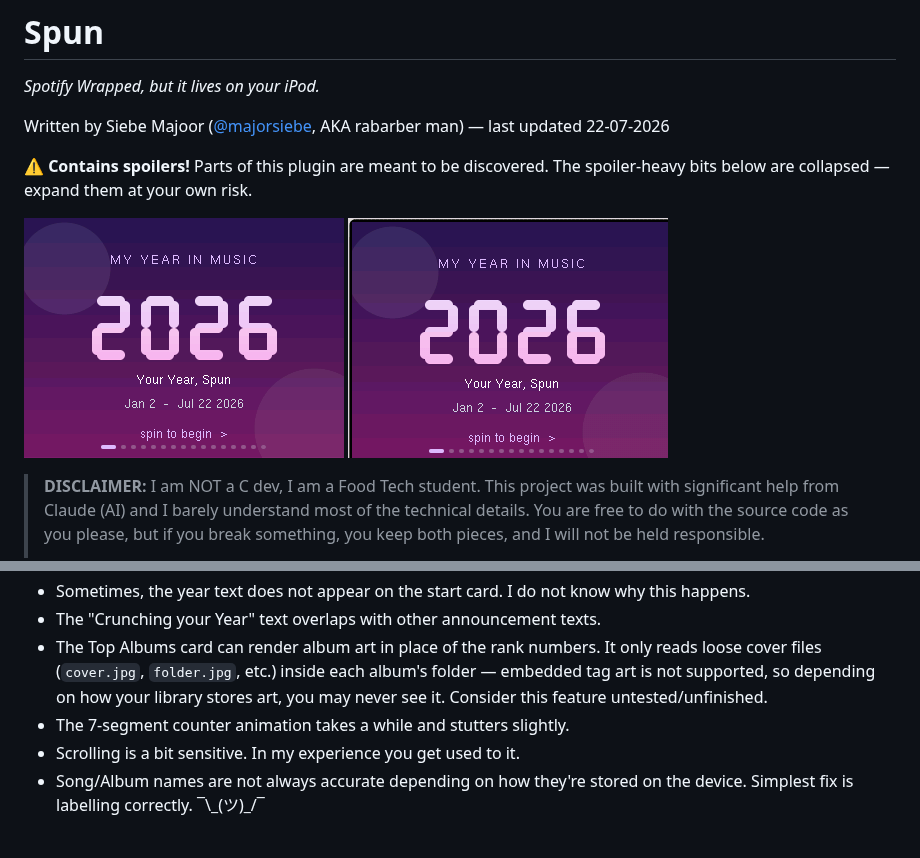
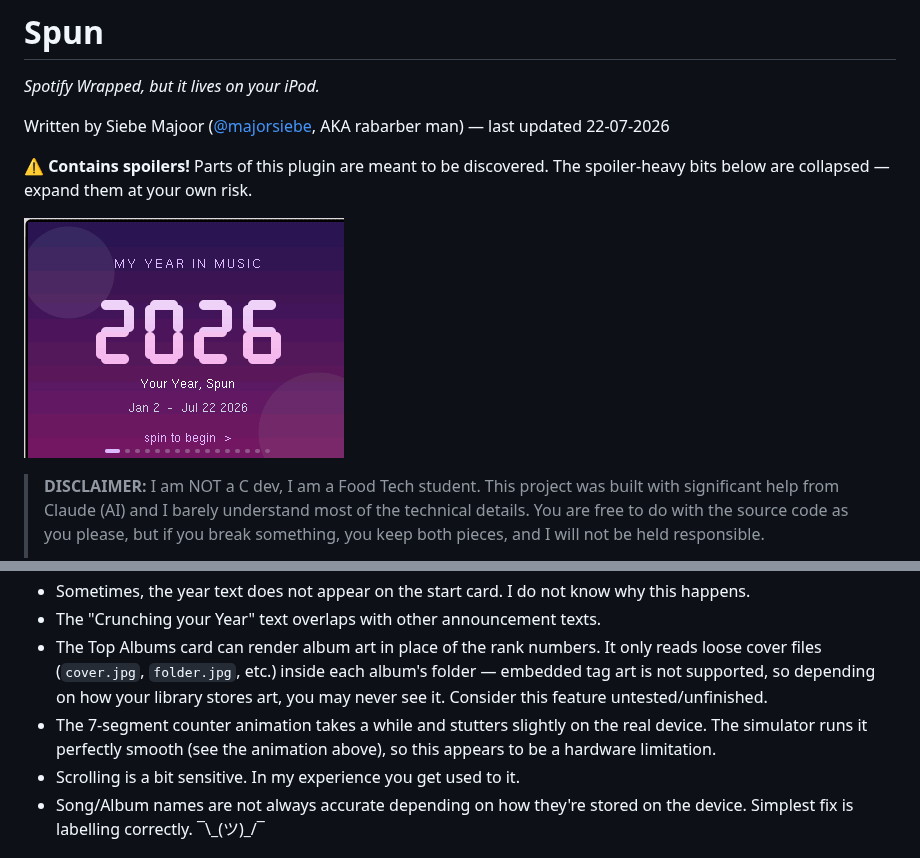
Before and after one commit to majorsiebe/Stats_for_iPod, a Markdown page: README.md, 2 parts joined by grey strips. Rendered like a GitHub page; pictures changed too: screenshots/counter.gif.

Commit message:
Longer artifact-free demo GIF as hero, clarify counter stutter

```diff
--- a/README.md
+++ b/README.md
@@ -6,7 +6,7 @@ Written by Siebe Majoor ([@majorsiebe](https://github.com/majorsiebe), AKA rabar
 
 **⚠️ Contains spoilers!** Parts of this plugin are meant to be discovered. The spoiler-heavy bits below are collapsed — expand them at your own risk.
 
-<p><img src="screenshots/card_01.png" width="320" alt="intro card"> <img src="screenshots/counter.gif" width="320" alt="the 7-segment counter, live"></p>
+![the deck in action](screenshots/counter.gif)
 
 > **DISCLAIMER:** I am NOT a C dev, I am a Food Tech student. This project was built with significant help from Claude (AI) and I barely understand most of the technical details. You are free to do with the source code as you please, but if you break something, you keep both pieces, and I will not be held responsible.
 >
@@ -144,7 +144,7 @@ The Achievements card is part of its own plugin set and can technically be disab
 - Sometimes, the year text does not appear on the start card. I do not know why this happens.
 - The "Crunching your Year" text overlaps with other announcement texts.
 - The Top Albums card can render album art in place of the rank numbers. It only reads loose cover files (`cover.jpg`, `folder.jpg`, etc.) inside each album's folder — embedded tag art is not supported, so depending on how your library stores art, you may never see it. Consider this feature untested/unfinished.
-- The 7-segment counter animation takes a while and stutters slightly.
+- The 7-segment counter animation takes a while and stutters slightly on the real device. The simulator runs it perfectly smooth (see the animation above), so this appears to be a hardware limitation.
 - Scrolling is a bit sensitive. In my experience you get used to it.
 - Song/Album names are not always accurate depending on how they're stored on the device. Simplest fix is labelling correctly. ¯\\\_(ツ)\_/¯
 
```
